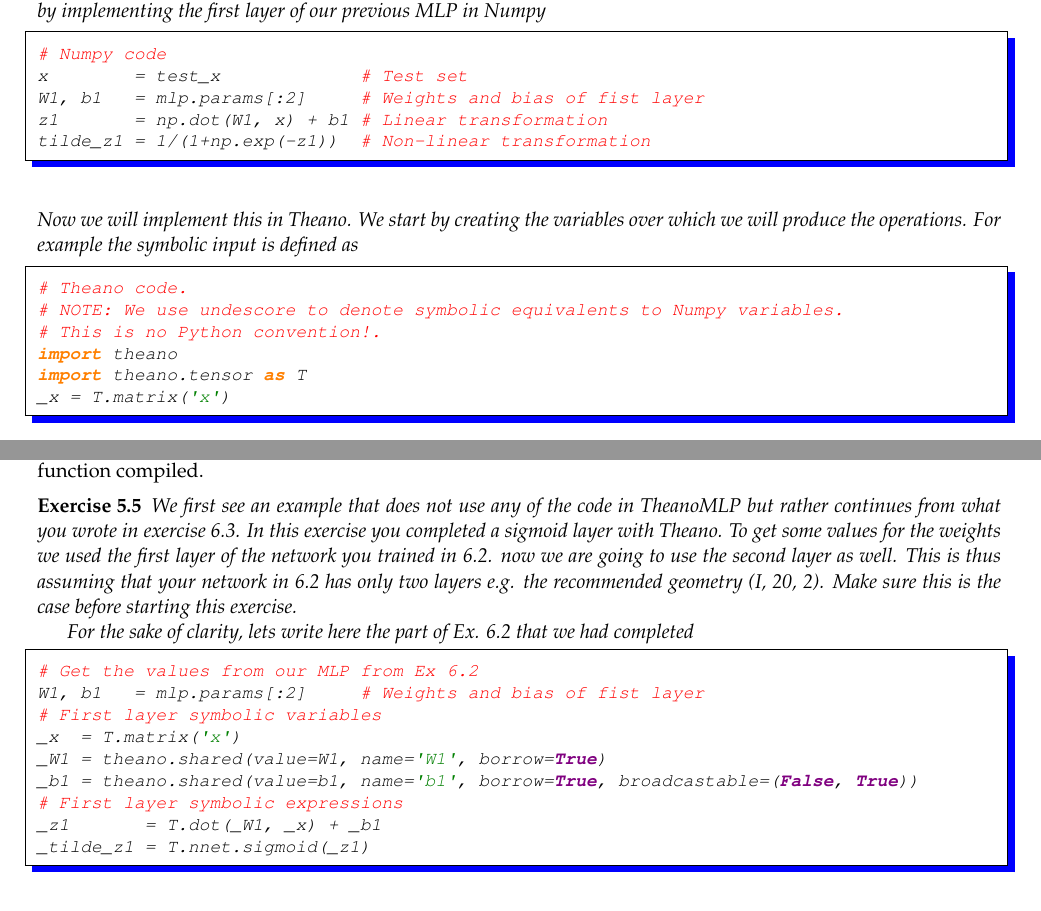
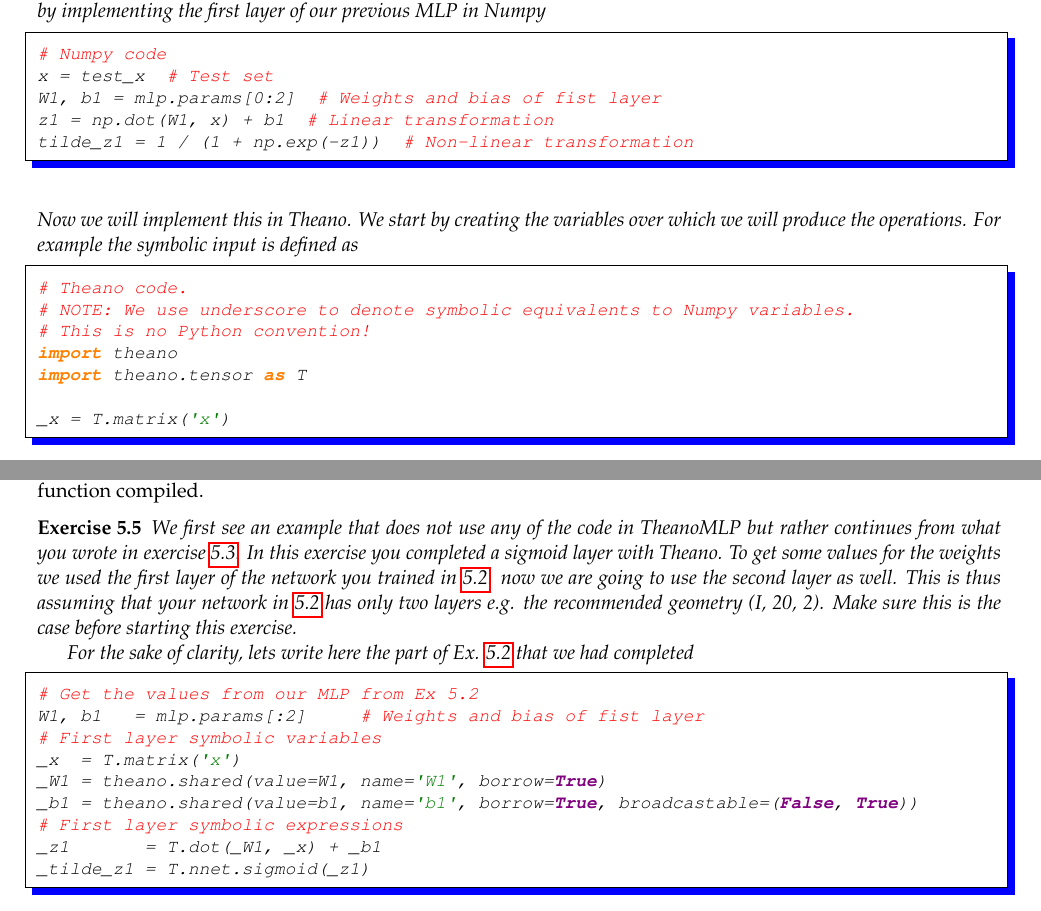
Before and after one commit to LxMLS/lxmls-guide, a LaTeX thesis (guide.tex, which reads pages/deep_learning/deep_learning_ff.tex): two parts of pages 94 and 96 of 107, joined at a grey line, cut so that both start at the same text. Compiled offline with pdfLaTeX.

Commit message:
Port day5 to py3.

```diff
--- a/pages/deep_learning/deep_learning_ff.tex
+++ b/pages/deep_learning/deep_learning_ff.tex
@@ -569,26 +569,27 @@ The only negative aspect is that we will have to learn to deal with Theano and
 in particular working with symbolic representations. We will start right away
 with some exercises.
 
-\begin{exercise}
+\begin{exercise}\label{ex:dl1:get_in_contact}
 Get in contact with Theano. Learn the difference between a symbolic
 representation and a function. Start by implementing the first layer of our
 previous MLP in Numpy
 \begin{python}
 # Numpy code
-x        = test_x             # Test set
-W1, b1   = mlp.params[:2]     # Weights and bias of fist layer
-z1       = np.dot(W1, x) + b1 # Linear transformation
-tilde_z1 = 1/(1+np.exp(-z1))  # Non-linear transformation
+x = test_x  # Test set
+W1, b1 = mlp.params[0:2]  # Weights and bias of fist layer
+z1 = np.dot(W1, x) + b1  # Linear transformation
+tilde_z1 = 1 / (1 + np.exp(-z1))  # Non-linear transformation
 \end{python}
 Now we will implement this in Theano.  We start by creating the variables over
 which we will produce the operations. For example the symbolic input is defined
 as
 \begin{python}
 # Theano code.
-# NOTE: We use undescore to denote symbolic equivalents to Numpy variables.
-# This is no Python convention!.
+# NOTE: We use underscore to denote symbolic equivalents to Numpy variables.
+# This is no Python convention!
 import theano
 import theano.tensor as T
+
 _x = T.matrix('x')
 \end{python}
 Note that this variable does not have any particular value, nor a space
@@ -679,16 +682,16 @@ we will do the same with the cost used for training. We will also derive the
 gradients although this will be trivial once we have the cost function compiled.
 \begin{exercise}
 We first see an example that does not use any of the code in TheanoMLP but
-rather continues from what you wrote in exercise 6.3. In this exercise you
+rather continues from what you wrote in exercise \ref{ex:dl1:get_in_contact}. In this exercise you
 completed a sigmoid layer with Theano. To get some values for the weights we
-used the first layer of the network you trained in 6.2. now we are going to use
-the second layer as well. This is thus assuming that your network in 6.2 has
+used the first layer of the network you trained in \ref{ex:dl1:grads}. now we are going to use
+the second layer as well. This is thus assuming that your network in \ref{ex:dl1:grads} has
 only two layers e.g. the recommended geometry (I, 20, 2). Make sure this is the
 case before starting this exercise.
 
-For the sake of clarity, lets write here the part of Ex. 6.2 that we had completed
+For the sake of clarity, lets write here the part of Ex. \ref{ex:dl1:grads} that we had completed
 \begin{python}
-# Get the values from our MLP from Ex 6.2
+# Get the values from our MLP from Ex 5.2
 W1, b1   = mlp.params[:2]     # Weights and bias of fist layer
 # First layer symbolic variables
 _x  = T.matrix('x')
```
Also changed, not shown: pages/deep_learning/deep_learning_ff.tex (44 more changed lines).
